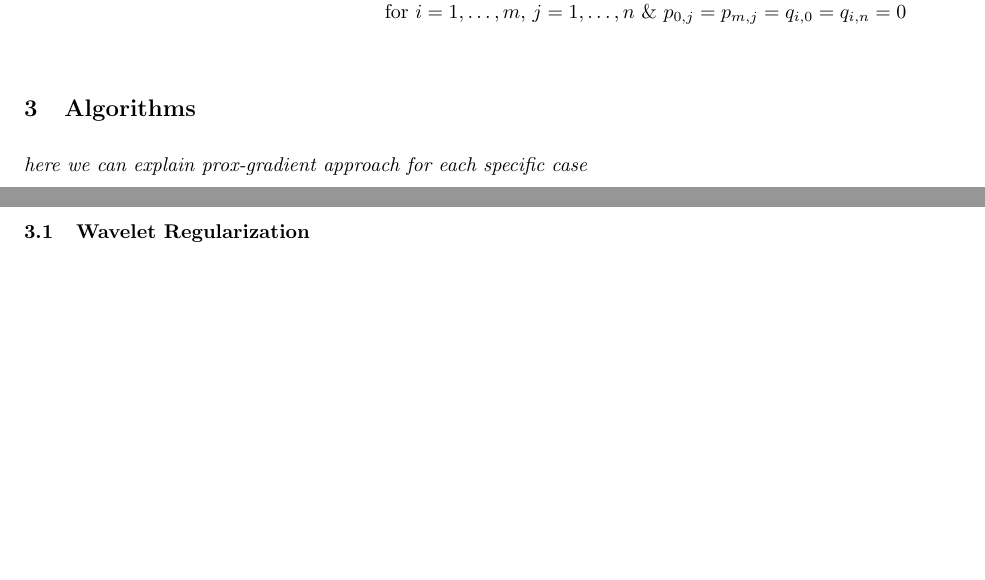
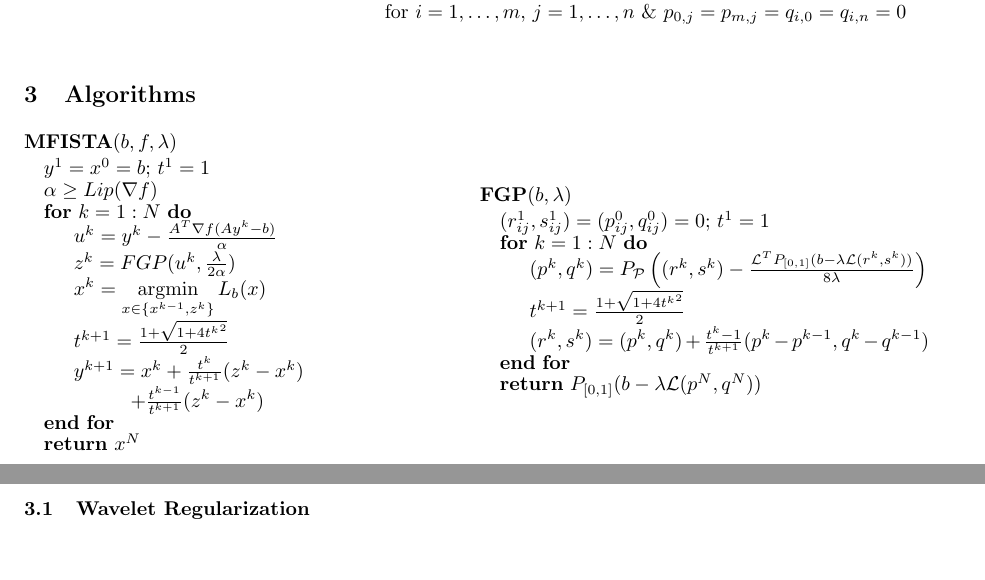
Before and after one commit to rpm4real/de_noise-blur, a LaTeX document (report/report.tex): two parts of pages 4 and 5 of 9, joined at a grey line, cut so that both start at the same text, the shorter picture padded with empty space. Compiled offline with pdfLaTeX.

Commit message:
added algorithms and loss function picture

```diff
--- a/report/report.tex
+++ b/report/report.tex
@@ -13,6 +13,9 @@
 %]{biblatex}
 %\addbibresource{projectsources.bib}
 \usepackage{xcolor}
+\usepackage{algorithmicx}
+\usepackage{algpseudocode}
+\usepackage{setspace}
 
 \usepackage[paperwidth=8.5in,paperheight=11in,centering,hmargin=1in,vmargin=1in]{geometry}
 \nipsfinalcopy
@@ -173,7 +176,36 @@ The resulting denoising problem with Frobenius norm fidelity function may be sol
 % Algorithms
 \section{Algorithms}
 
-\emph{here we can explain prox-gradient approach for each specific case}
+\begin{minipage}{0.48\textwidth}
+\textbf{MFISTA$(b,f, \lambda)$}
+\begin{algorithmic}
+\State $y^1 = x^0 = b; \, t^1 = 1$
+\State $\alpha \geq Lip(\nabla f)$
+\For {$k = 1:N$}
+	\State $u^k = y^k - \frac{A^T\nabla f (A y^k - b)}{\alpha}$
+	\State $z^k = FGP(u^k, \frac{\lambda}{2 \alpha})$
+	\State $x^k = \underset{x \in \{x^{k-1},z^k\}}{\text{argmin}} \,L_b(x)$
+	\State $t^{k+1} = \frac{1 + \sqrt{1 + 4{t^k}^2}}{2}$
+	\State $y^{k+1} = x^k + \frac{t^k}{t^{k+1}}(z^k - x^k)$
+	\State \hspace{10 mm}$+ \frac{t^{k-1}}{t^{k+1}}(z^k - x^k) $
+\EndFor\\
+\Return $x^N$
+\end{algorithmic}
+\end{minipage}
+\begin{minipage}{0.48\textwidth}
+
+\textbf{FGP$(b, \lambda)$}
+\begin{algorithmic}
+\State $(r_{ij}^1, s_{ij}^1) = (p_{ij}^0, q_{ij}^0) = 0; \, t^1 = 1$
+\For {$k = 1:N$}
+	\State $(p^k,q^k) = P_\mathcal{P} \left( (r^k,s^k) - \frac{\mathcal{L}^TP_{[0,1]} (b - \lambda \mathcal{L}(r^k,s^k))}{8\lambda} \right)$
+	\State $t^{k+1} = \frac{1 + \sqrt{1 + 4{t^k}^2}}{2}$
+	\State $(r^k,s^k) = (p^k,q^k) + \frac{t^k-1}{t^{k+1}}(p^k-p^{k-1}, q^k-q^{k-1})$
+\EndFor \\
+\Return $P_{[0,1]} (b - \lambda \mathcal{L}(p^N,q^N))$
+\end{algorithmic}
+
+\end{minipage}
 
 \subsection{Wavelet Regularization}
 
```
Also changed, not shown: figures/penalty_functions.png (added).
